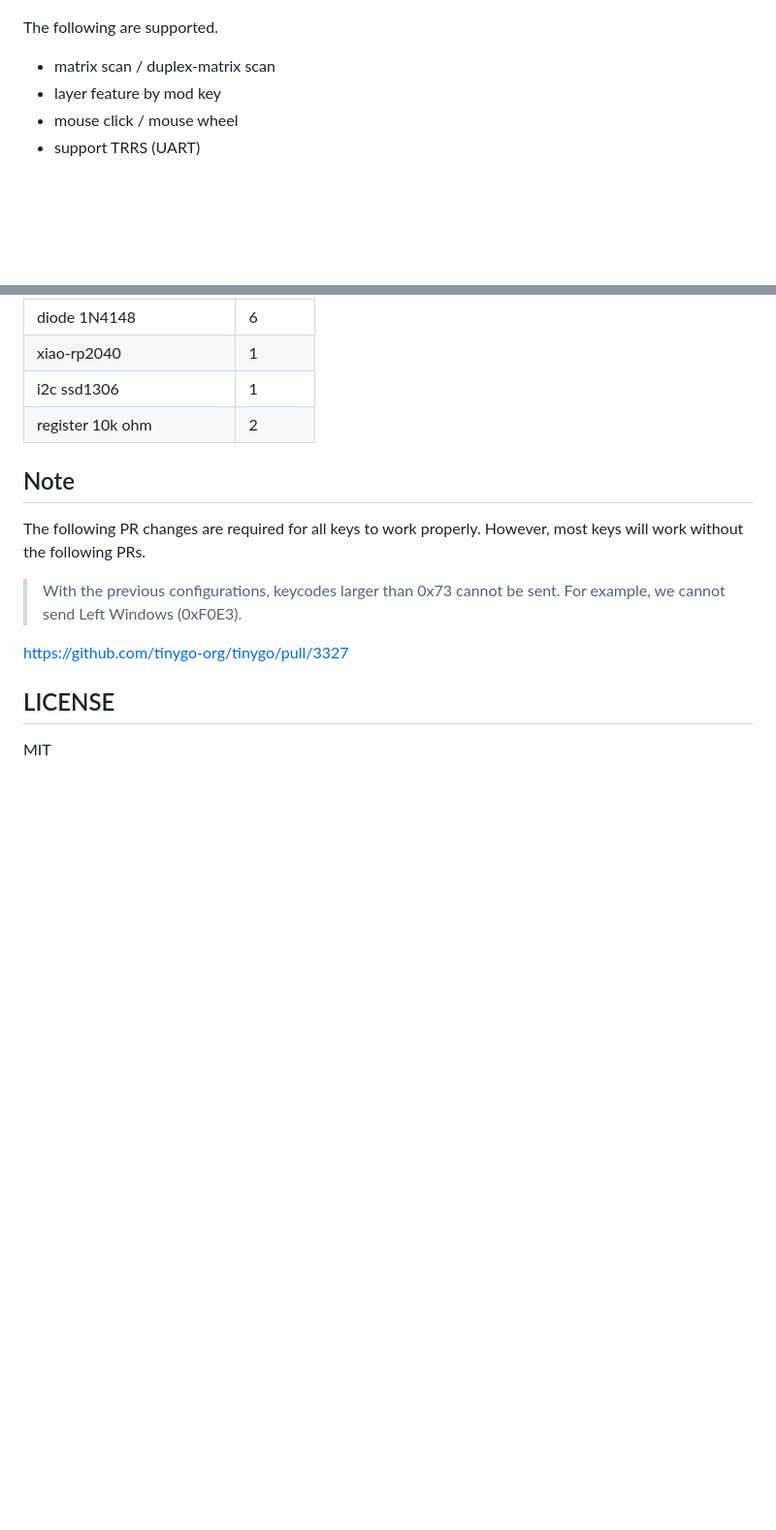
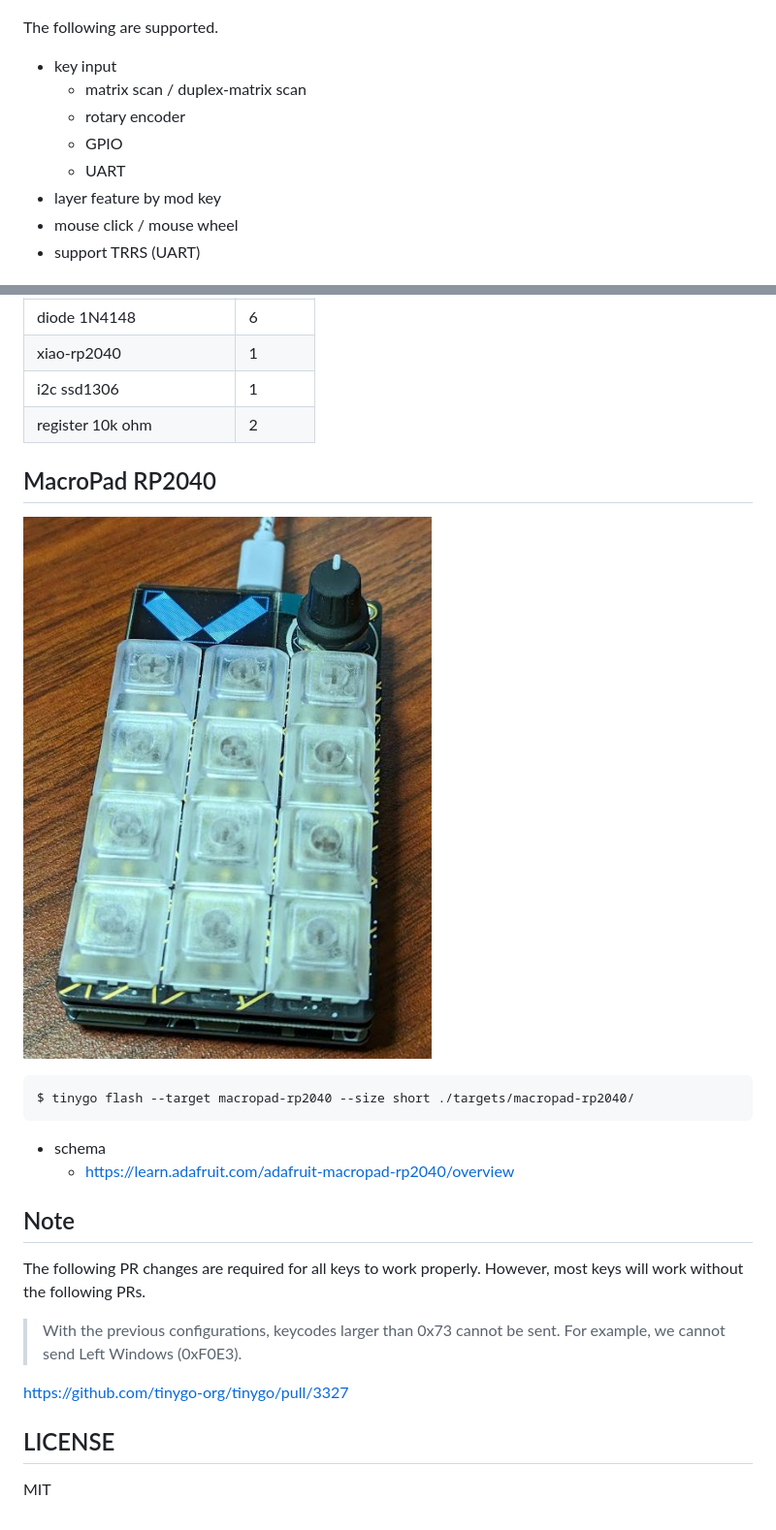
Before and after one commit to sago35/tinygo-keyboard, a Markdown page: README.md, 2 parts joined by grey strips. Shown at 97% size. Rendered like a GitHub page; pictures changed too: img/macropad-rp2040.jpg (added); blank space fills up the shorter version.

````diff
--- a/README.md
+++ b/README.md
@@ -6,7 +6,11 @@
 
 The following are supported.
 
-* matrix scan / duplex-matrix scan
+* key input
+    * matrix scan / duplex-matrix scan
+    * rotary encoder
+    * GPIO
+    * UART
 * layer feature by mod key
 * mouse click / mouse wheel
 * support TRRS (UART)
@@ -87,6 +91,17 @@ $ tinygo flash --target xiao-rp2040 --size short ./targets/sgkey/
 | i2c ssd1306 | 1 |
 | register 10k ohm | 2 |
 
+## MacroPad RP2040
+
+![](./img/macropad-rp2040.jpg)
+
+```
+$ tinygo flash --target macropad-rp2040 --size short ./targets/macropad-rp2040/
+```
+
+* schema
+    * https://learn.adafruit.com/adafruit-macropad-rp2040/overview
+
 
 ## Note
 
````
